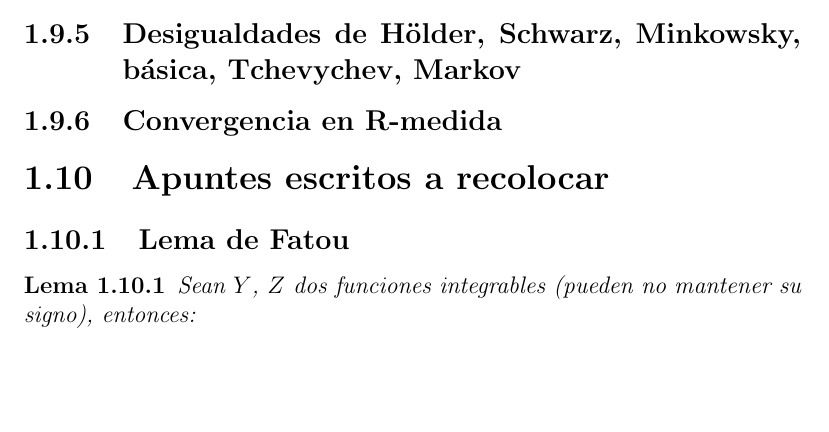
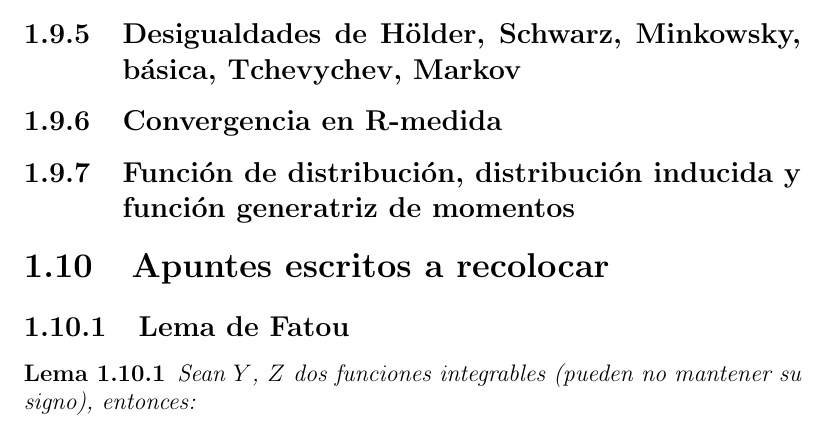
Before and after one commit to santidediego/Probabilidad-I-DGIIM, a LaTeX book (apuntes.tex): part of page 21 of 27, cut so that both start at the same text, the shorter picture padded with empty space. Compiled offline with pdfLaTeX.

Commit message:
Ordenado lo que entra en el examen

```diff
--- a/apuntes.tex
+++ b/apuntes.tex
@@ -398,6 +398,8 @@ De donde extraemos que $\lim Y_n = X$ y que $\displaystyle \int X = lim \int X_n
 
 \subsection{Convergencia en R-medida}
 
+\subsection{Función de distribución, distribución inducida y función generatriz de momentos}
+
 \section{Apuntes escritos a recolocar}
 
 \subsection{Lema de Fatou}
```
